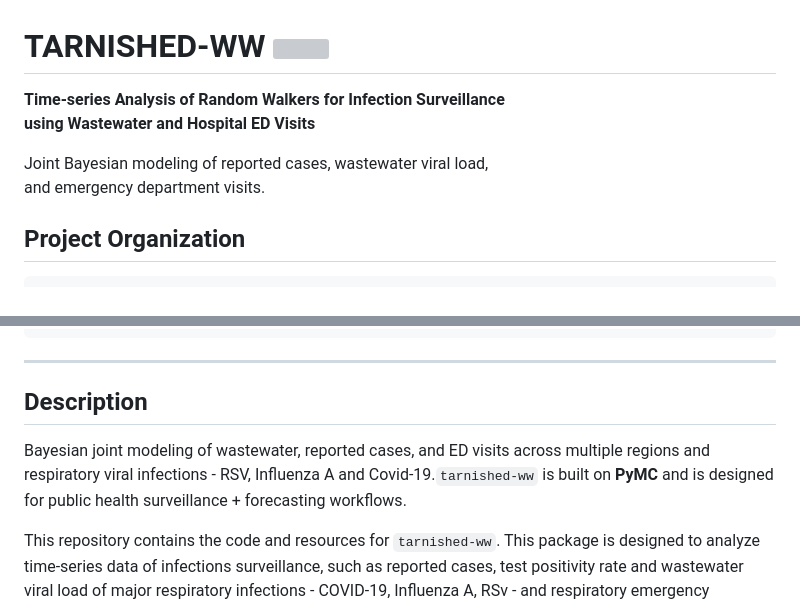
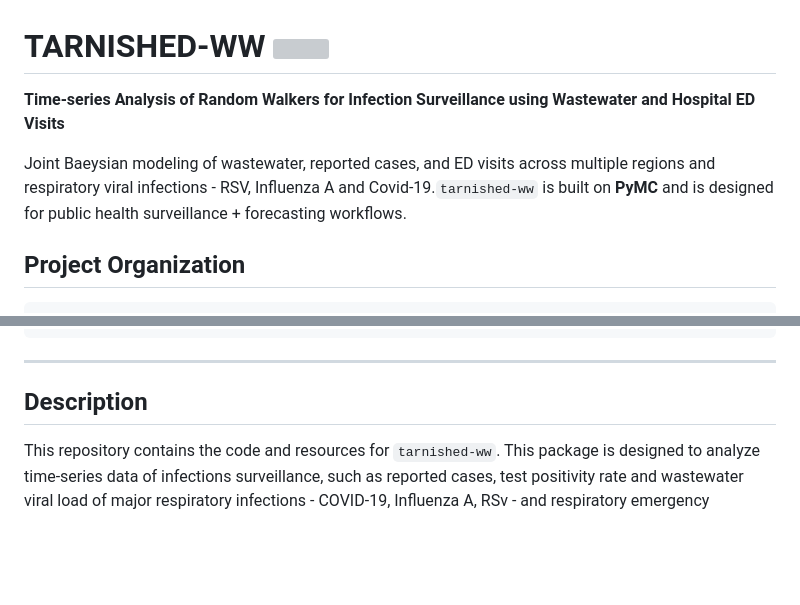
Before and after one commit to BCCDC-PHSA/tarnished_ww, a Markdown page: README.md, 2 parts joined by grey strips. GitHub-like rendering; blank space fills up the shorter version; grey boxes are pictures that could not be loaded.

Commit message:
logo edits

```diff
--- a/README.md
+++ b/README.md
@@ -1,10 +1,8 @@
 # TARNISHED-WW  <img src="assets/logo.svg" align="right" height="139" alt="" />
 
-**Time-series Analysis of Random Walkers for Infection Surveillance
-using Wastewater and Hospital ED Visits**
+**Time-series Analysis of Random Walkers for Infection Surveillance using Wastewater and Hospital ED Visits**
 
-Joint Bayesian modeling of reported cases, wastewater viral load,
-and emergency department visits.
+Joint Baeysian modeling of wastewater, reported cases, and ED visits across multiple regions and respiratory viral infections - RSV, Influenza A and Covid-19.`tarnished-ww` is built on **PyMC** and is designed for public health surveillance + forecasting workflows.
 
 
 ## Project Organization
@@ -55,8 +53,6 @@ and emergency department visits.
 ------------------------------------------------------------------------
 
 ## Description
-
-Bayesian joint modeling of wastewater, reported cases, and ED visits across multiple regions and respiratory viral infections - RSV, Influenza A and Covid-19.`tarnished-ww` is built on **PyMC** and is designed for public health surveillance + forecasting workflows.
 
 This repository contains the code and resources for `tarnished-ww`. This package is designed to analyze time-series data of infections surveillance, such as reported cases, test positivity rate and wastewater viral load of major respiratory infections -  COVID-19, Influenza A, RSv - and respiratory emergency department (ED) visits using a hierarchical Bayesian framework.
 
```
